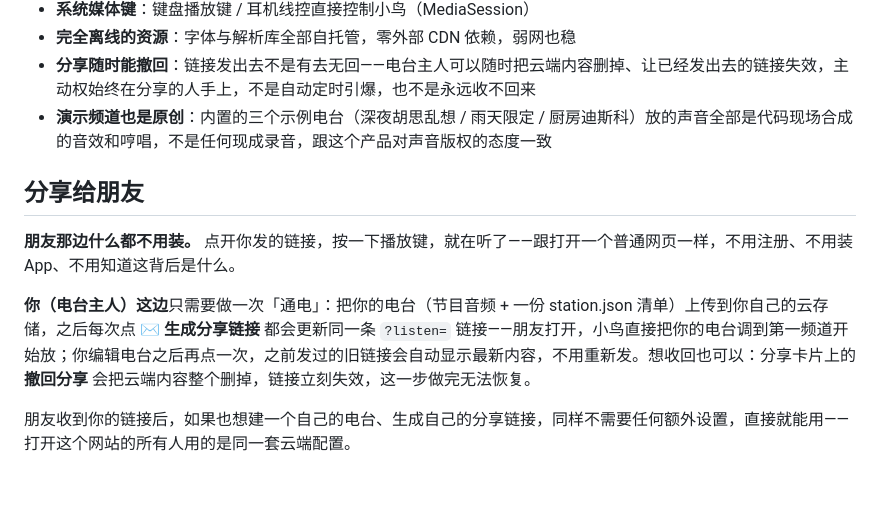
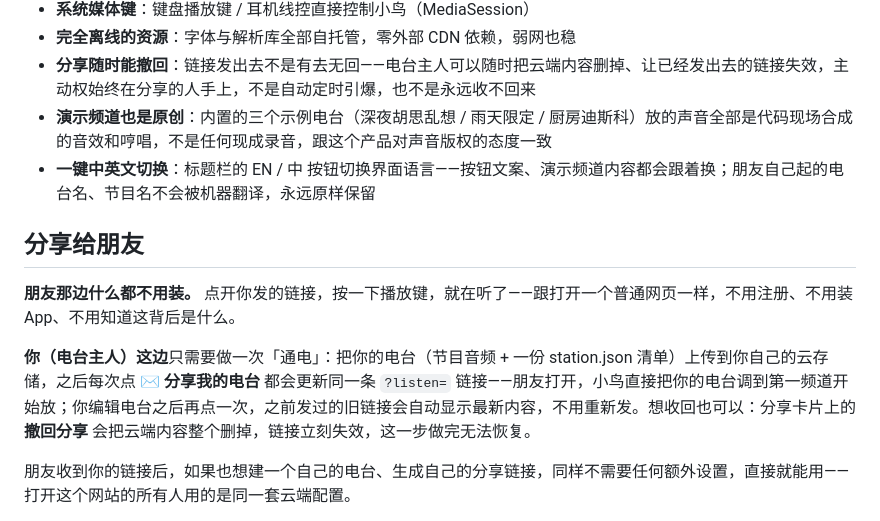
Before and after one commit to xiaojialove-DRP/silly-bird-FM, a Markdown page: README.md, the part around the change. Rendered like a GitHub page; blank space fills up the shorter version.

```diff
--- a/README.md
+++ b/README.md
@@ -31,12 +31,13 @@
 - **完全离线的资源**：字体与解析库全部自托管，零外部 CDN 依赖，弱网也稳
 - **分享随时能撤回**：链接发出去不是有去无回——电台主人可以随时把云端内容删掉、让已经发出去的链接失效，主动权始终在分享的人手上，不是自动定时引爆，也不是永远收不回来
 - **演示频道也是原创**：内置的三个示例电台（深夜胡思乱想 / 雨天限定 / 厨房迪斯科）放的声音全部是代码现场合成的音效和哼唱，不是任何现成录音，跟这个产品对声音版权的态度一致
+- **一键中英文切换**：标题栏的 EN / 中 按钮切换界面语言——按钮文案、演示频道内容都会跟着换；朋友自己起的电台名、节目名不会被机器翻译，永远原样保留
 
 ## 分享给朋友
 
 **朋友那边什么都不用装。** 点开你发的链接，按一下播放键，就在听了——跟打开一个普通网页一样，不用注册、不用装 App、不用知道这背后是什么。
 
-**你（电台主人）这边**只需要做一次「通电」：把你的电台（节目音频 + 一份 station.json 清单）上传到你自己的云存储，之后每次点 **✉ 生成分享链接** 都会更新同一条 `?listen=` 链接——朋友打开，小鸟直接把你的电台调到第一频道开始放；你编辑电台之后再点一次，之前发过的旧链接会自动显示最新内容，不用重新发。想收回也可以：分享卡片上的 **撤回分享** 会把云端内容整个删掉，链接立刻失效，这一步做完无法恢复。
+**你（电台主人）这边**只需要做一次「通电」：把你的电台（节目音频 + 一份 station.json 清单）上传到你自己的云存储，之后每次点 **✉ 分享我的电台** 都会更新同一条 `?listen=` 链接——朋友打开，小鸟直接把你的电台调到第一频道开始放；你编辑电台之后再点一次，之前发过的旧链接会自动显示最新内容，不用重新发。想收回也可以：分享卡片上的 **撤回分享** 会把云端内容整个删掉，链接立刻失效，这一步做完无法恢复。
 
 朋友收到你的链接后，如果也想建一个自己的电台、生成自己的分享链接，同样不需要任何额外设置，直接就能用——打开这个网站的所有人用的是同一套云端配置。
 
```
Also changed, not shown: README.en.md (+3 -2 lines), assets/screens-en.png (added), 3 other files.
